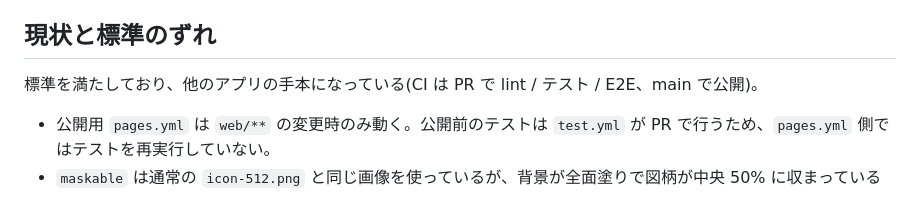
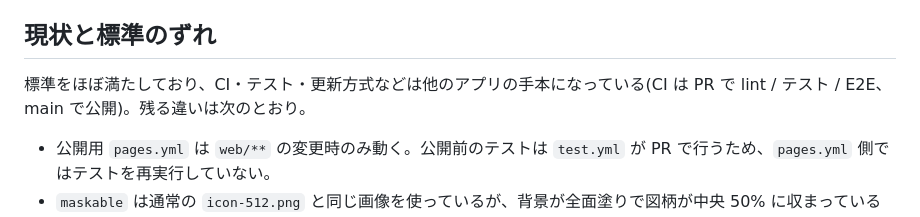
Before and after one commit to mmishina-art/simple_game, a Markdown page: CLAUDE.md, the part around the change. Drawn GitHub-style.

Commit message:
Fix the intro sentence of the status section in CLAUDE.md
Co-Authored-By: Claude Sonnet 5.5 <noreply@anthropic.com>

```diff
--- a/CLAUDE.md
+++ b/CLAUDE.md
@@ -118,7 +118,7 @@ In `eslint.config.js`, `web/` gets browser globals, `web/sw.js` service-worker g
 
 ## 現状と標準のずれ
 
-標準を満たしており、他のアプリの手本になっている(CI は PR で lint / テスト / E2E、main で公開)。
+標準をほぼ満たしており、CI・テスト・更新方式などは他のアプリの手本になっている(CI は PR で lint / テスト / E2E、main で公開)。残る違いは次のとおり。
 
 - 公開用 `pages.yml` は `web/**` の変更時のみ動く。公開前のテストは `test.yml` が PR で行うため、`pages.yml` 側ではテストを再実行していない。
 - `maskable` は通常の `icon-512.png` と同じ画像を使っているが、背景が全面塗りで図柄が中央 50% に収まっているため、切り抜かれても欠けない(問題なし)。
```
